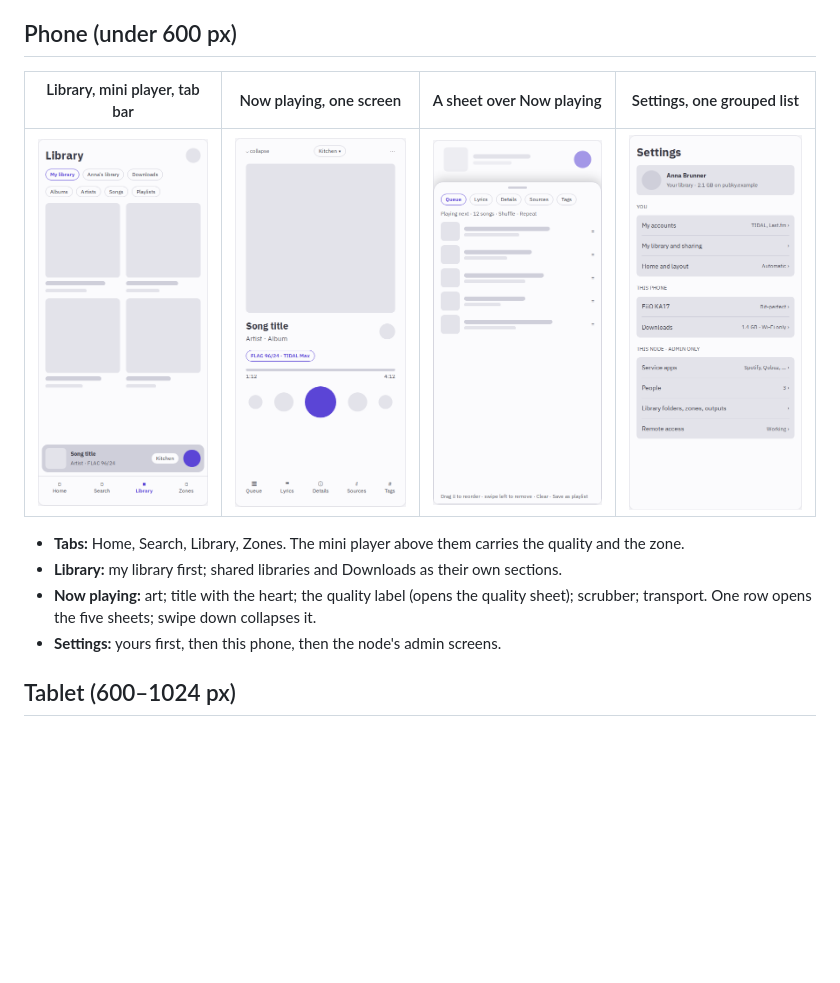
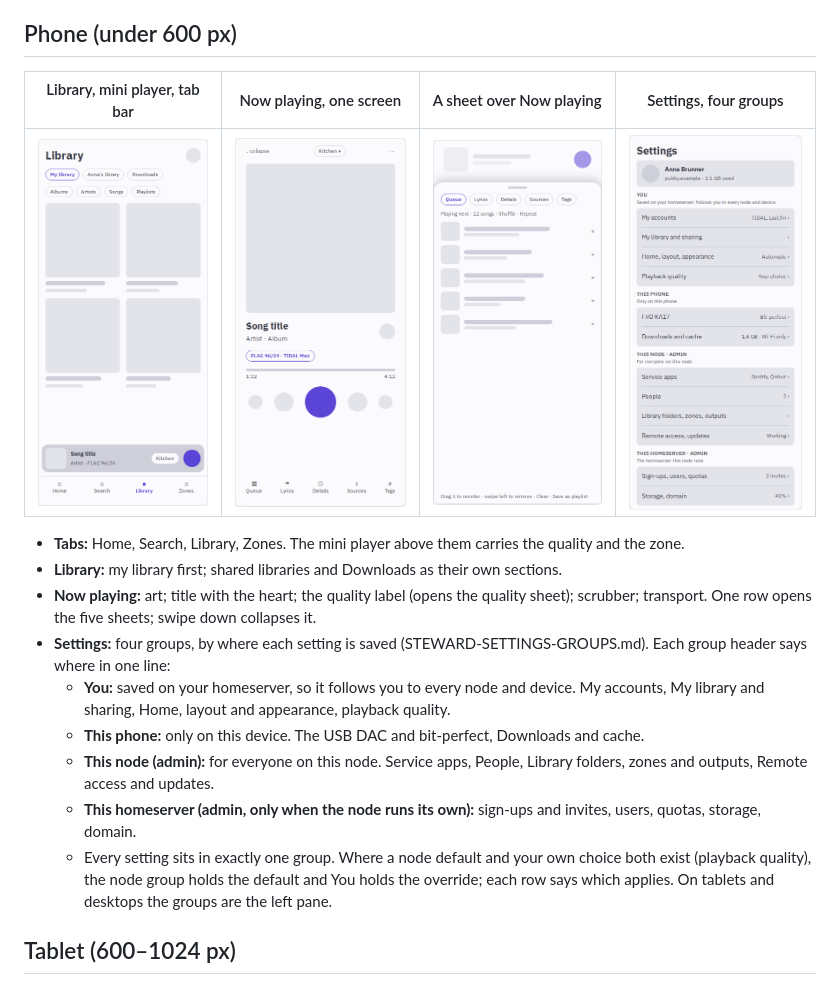
Before and after one commit to gillohner/pubky-music-node, a Markdown page: docs/ux/responsive.md, the part around the change. Drawn GitHub-style; pictures changed too: docs/ux/responsive/phone-settings.png; blank space fills up the shorter version.

Commit message:
Design note: Settings in four groups by where each setting is saved (You, This phone, This node, This homeserver)
Co-Authored-By: Claude Opus 5.5 <noreply@anthropic.com>

```diff
--- a/docs/ux/responsive.md
+++ b/docs/ux/responsive.md
@@ -9,14 +9,19 @@ STEWARD-UX-RESPONSIVE.md step 1. **Waiting for the owner's look before anything
 - **Same parts at every width;** only the arrangement and density change. Safe areas, both themes, reduced motion, font scale 1.3.
 
 ## Phone (under 600 px)
-| Library, mini player, tab bar | Now playing, one screen | A sheet over Now playing | Settings, one grouped list |
+| Library, mini player, tab bar | Now playing, one screen | A sheet over Now playing | Settings, four groups |
 | :-: | :-: | :-: | :-: |
 | ![](responsive/phone-library.png) | ![](responsive/phone-now-playing.png) | ![](responsive/phone-queue-sheet.png) | ![](responsive/phone-settings.png) |
 
 - **Tabs:** Home, Search, Library, Zones. The mini player above them carries the quality and the zone.
 - **Library:** my library first; shared libraries and Downloads as their own sections.
 - **Now playing:** art; title with the heart; the quality label (opens the quality sheet); scrubber; transport. One row opens the five sheets; swipe down collapses it.
-- **Settings:** yours first, then this phone, then the node's admin screens.
+- **Settings:** four groups, by where each setting is saved (STEWARD-SETTINGS-GROUPS.md). Each group header says where in one line:
+  - **You:** saved on your homeserver, so it follows you to every node and device. My accounts, My library and sharing, Home, layout and appearance, playback quality.
+  - **This phone:** only on this device. The USB DAC and bit-perfect, Downloads and cache.
+  - **This node (admin):** for everyone on this node. Service apps, People, Library folders, zones and outputs, Remote access and updates.
+  - **This homeserver (admin, only when the node runs its own):** sign-ups and invites, users, quotas, storage, domain.
+  - Every setting sits in exactly one group. Where a node default and your own choice both exist (playback quality), the node group holds the default and You holds the override; each row says which applies. On tablets and desktops the groups are the left pane.
 
 ## Tablet (600–1024 px)
 ![](responsive/tablet-now-playing.png)
```
Also changed, not shown: 1 other file.
